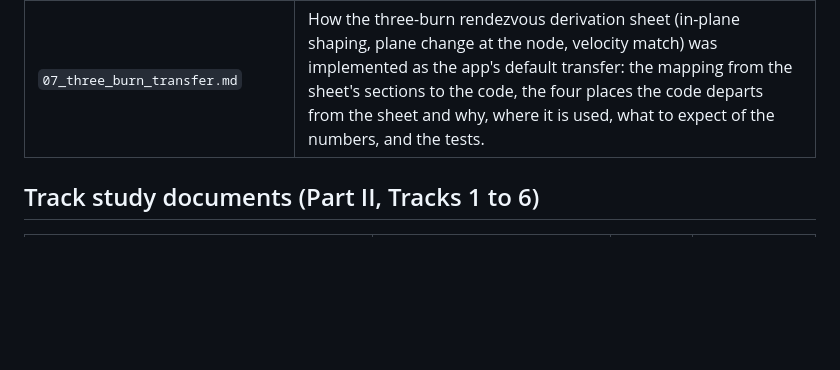
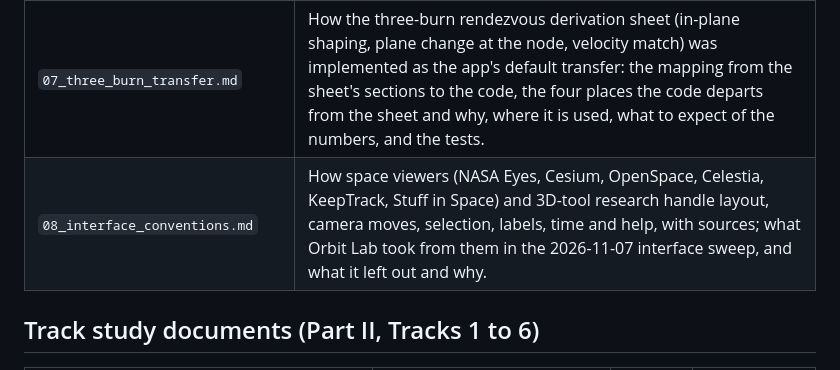
Before and after one commit to SuryaThirukonda/OpenSpacePath, a Markdown page: research/README.md, the part around the change. GitHub-like rendering; blank space fills up the shorter version.

```diff
--- a/research/README.md
+++ b/research/README.md
@@ -15,6 +15,7 @@ Date: 2026-09-01. These files answer the three asks from the August 31 meeting:
 | `05_mission_path_plan.md` | Implementation plan for the satellite-tour visualization: Lambert rendezvous with moving targets, 2- to 4-burn strategies, ship model, path and burn animation, camera follow; §13 adds the launch-from-the-ground model. Implemented; this is the design record. |
 | `06_routing_algorithm_format.md` | The standard format for asteroid routing algorithms (ARP-ALGORITHM 1) used by the Routing tab: the problem as implemented, the `solve(problem, tools)` interface, run rules, where the code runs, the transfer modes and the Path section, the Lambert solver comparison, and the differences from the two papers. |
 | `07_three_burn_transfer.md` | How the three-burn rendezvous derivation sheet (in-plane shaping, plane change at the node, velocity match) was implemented as the app's default transfer: the mapping from the sheet's sections to the code, the four places the code departs from the sheet and why, where it is used, what to expect of the numbers, and the tests. |
+| `08_interface_conventions.md` | How space viewers (NASA Eyes, Cesium, OpenSpace, Celestia, KeepTrack, Stuff in Space) and 3D-tool research handle layout, camera moves, selection, labels, time and help, with sources; what Orbit Lab took from them in the 2026-11-07 interface sweep, and what it left out and why. |
 
 ## Track study documents (Part II, Tracks 1 to 6)
 
```
Also changed, not shown: README.md (+1 -1 lines), research/08_interface_conventions.md (added, +68 -0 lines), docs/media/mission-chase.jpg, 2 other files.
